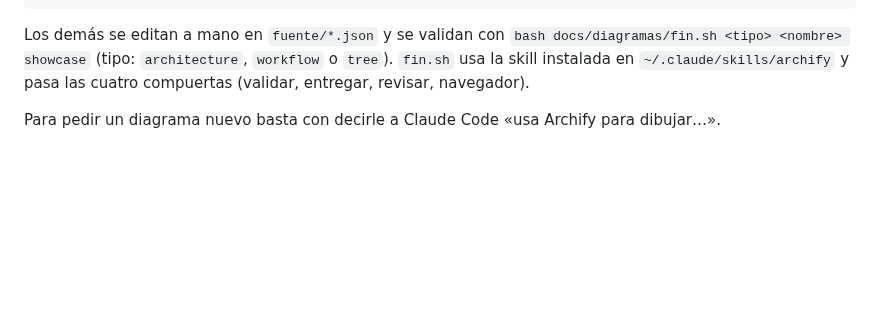
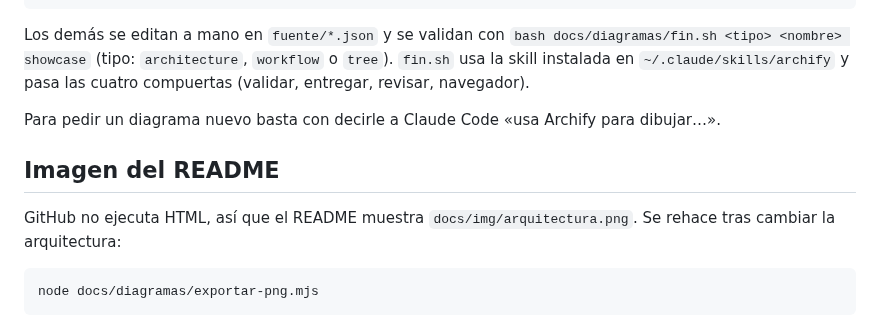
Before and after one commit to HugoLeMoy47/BitacoraViva, a Markdown page: docs/diagramas/README.md, the part around the change. Rendered like a GitHub page; blank space fills up the shorter version.

````diff
--- a/docs/diagramas/README.md
+++ b/docs/diagramas/README.md
@@ -28,3 +28,11 @@ for n in erd-identidad erd-persona-caso erd-estatus-familia erd-bitacora-privaci
 Los demás se editan a mano en `fuente/*.json` y se validan con `bash docs/diagramas/fin.sh <tipo> <nombre> showcase` (tipo: `architecture`, `workflow` o `tree`). `fin.sh` usa la skill instalada en `~/.claude/skills/archify` y pasa las cuatro compuertas (validar, entregar, revisar, navegador).
 
 Para pedir un diagrama nuevo basta con decirle a Claude Code «usa Archify para dibujar…».
+
+## Imagen del README
+
+GitHub no ejecuta HTML, así que el README muestra `docs/img/arquitectura.png`. Se rehace tras cambiar la arquitectura:
+
+```bash
+node docs/diagramas/exportar-png.mjs
+```
````
Also changed, not shown: README.md (+52 -7 lines), docs/img/arquitectura.png (added), 1 other file.
